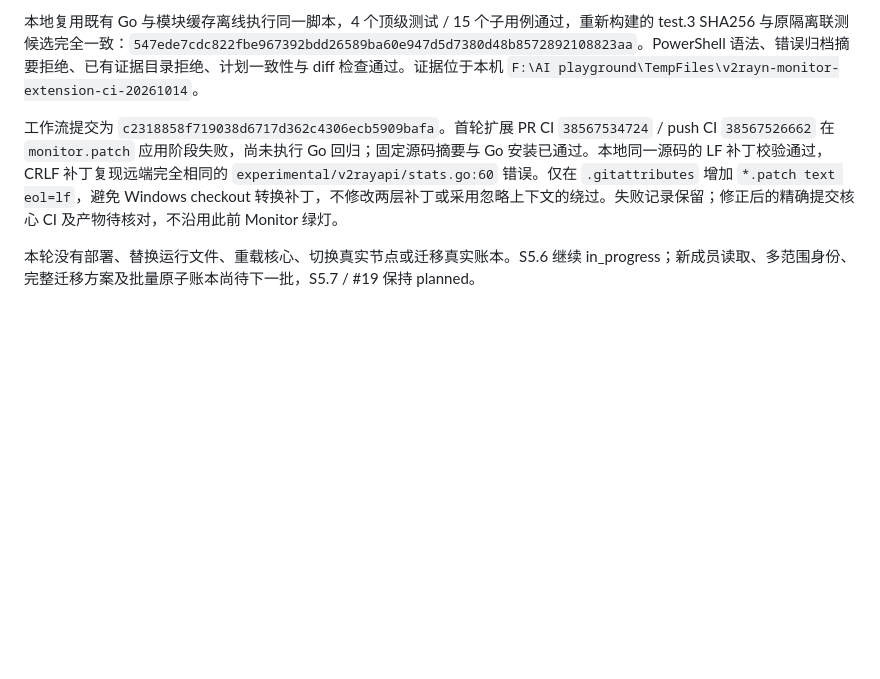
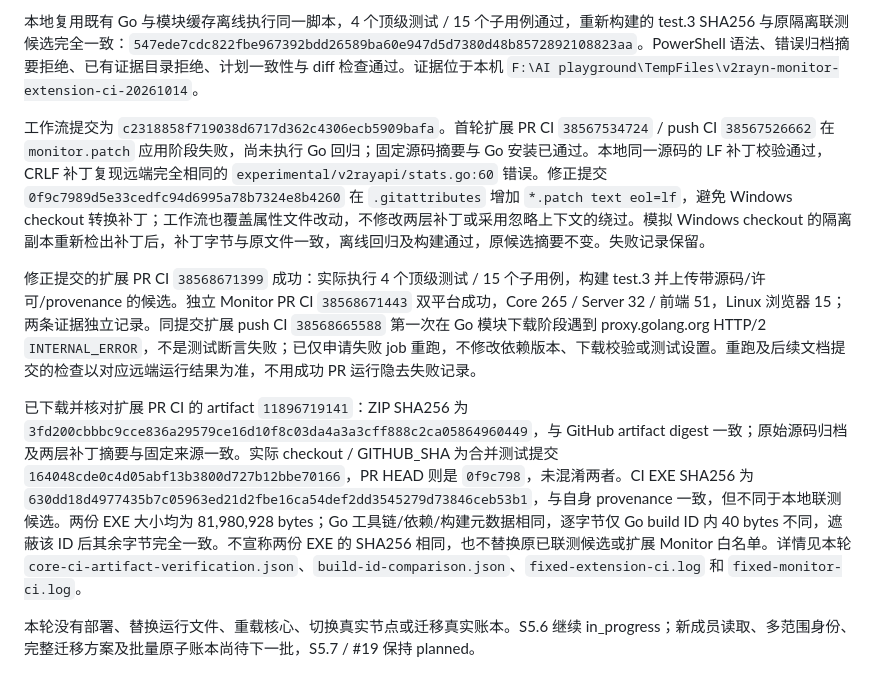
Before and after one commit to lengmh/v2rayN-Monitor, a Markdown page: docs/STATUS.md, the part around the change. GitHub-like rendering; blank space fills up the shorter version.

Commit message:
docs: record extension CI and verified artifact lineage

```diff
--- a/docs/STATUS.md
+++ b/docs/STATUS.md
@@ -8,7 +8,11 @@
 
 本地复用既有 Go 与模块缓存离线执行同一脚本，4 个顶级测试 / 15 个子用例通过，重新构建的 test.3 SHA256 与原隔离联测候选完全一致：`547ede7cdc822fbe967392bdd26589ba60e947d5d7380d48b8572892108823aa`。PowerShell 语法、错误归档摘要拒绝、已有证据目录拒绝、计划一致性与 diff 检查通过。证据位于本机 `F:\AI playground\TempFiles\v2rayn-monitor-extension-ci-20261014`。
 
-工作流提交为 `c2318858f719038d6717d362c4306ecb5909bafa`。首轮扩展 PR CI `38567534724` / push CI `38567526662` 在 `monitor.patch` 应用阶段失败，尚未执行 Go 回归；固定源码摘要与 Go 安装已通过。本地同一源码的 LF 补丁校验通过，CRLF 补丁复现远端完全相同的 `experimental/v2rayapi/stats.go:60` 错误。仅在 `.gitattributes` 增加 `*.patch text eol=lf`，避免 Windows checkout 转换补丁，不修改两层补丁或采用忽略上下文的绕过。失败记录保留；修正后的精确提交核心 CI 及产物待核对，不沿用此前 Monitor 绿灯。
+工作流提交为 `c2318858f719038d6717d362c4306ecb5909bafa`。首轮扩展 PR CI `38567534724` / push CI `38567526662` 在 `monitor.patch` 应用阶段失败，尚未执行 Go 回归；固定源码摘要与 Go 安装已通过。本地同一源码的 LF 补丁校验通过，CRLF 补丁复现远端完全相同的 `experimental/v2rayapi/stats.go:60` 错误。修正提交 `0f9c7989d5e33cedfc94d6995a78b7324e8b4260` 在 `.gitattributes` 增加 `*.patch text eol=lf`，避免 Windows checkout 转换补丁；工作流也覆盖属性文件改动，不修改两层补丁或采用忽略上下文的绕过。模拟 Windows checkout 的隔离副本重新检出补丁后，补丁字节与原文件一致，离线回归及构建通过，原候选摘要不变。失败记录保留。
+
+修正提交的扩展 PR CI `38568671399` 成功：实际执行 4 个顶级测试 / 15 个子用例，构建 test.3 并上传带源码/许可/provenance 的候选。独立 Monitor PR CI `38568671443` 双平台成功，Core 265 / Server 32 / 前端 51，Linux 浏览器 15；两条证据独立记录。同提交扩展 push CI `38568665588` 第一次在 Go 模块下载阶段遇到 proxy.golang.org HTTP/2 `INTERNAL_ERROR`，不是测试断言失败；已仅申请失败 job 重跑，不修改依赖版本、下载校验或测试设置。重跑及后续文档提交的检查以对应远端运行结果为准，不用成功 PR 运行隐去失败记录。
+
+已下载并核对扩展 PR CI 的 artifact `11896719141`：ZIP SHA256 为 `3fd200cbbbc9cce836a29579ce16d10f8c03da4a3a3cff888c2ca05864960449`，与 GitHub artifact digest 一致；原始源码归档及两层补丁摘要与固定来源一致。实际 checkout / GITHUB_SHA 为合并测试提交 `164048cde0c4d05abf13b3800d727b12bbe70166`，PR HEAD 则是 `0f9c798`，未混淆两者。CI EXE SHA256 为 `630dd18d4977435b7c05963ed21d2fbe16ca54def2dd3545279d73846ceb53b1`，与自身 provenance 一致，但不同于本地联测候选。两份 EXE 大小均为 81,980,928 bytes；Go 工具链/依赖/构建元数据相同，逐字节仅 Go build ID 内 40 bytes 不同，遮蔽该 ID 后其余字节完全一致。不宣称两份 EXE 的 SHA256 相同，也不替换原已联测候选或扩展 Monitor 白名单。详情见本轮 `core-ci-artifact-verification.json`、`build-id-comparison.json`、`fixed-extension-ci.log` 和 `fixed-monitor-ci.log`。
 
 本轮没有部署、替换运行文件、重载核心、切换真实节点或迁移真实账本。S5.6 继续 in_progress；新成员读取、多范围身份、完整迁移方案及批量原子账本尚待下一批，S5.7 / #19 保持 planned。
 
```
